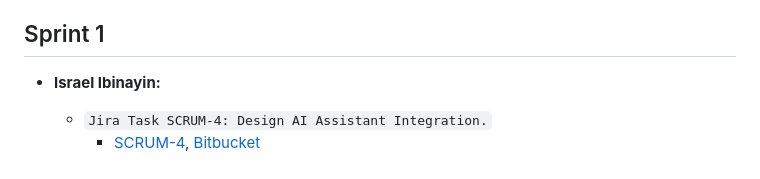
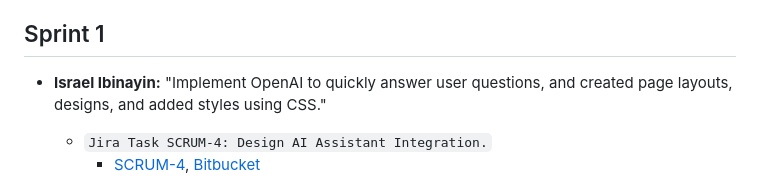
Before and after one commit to sjpope/FlowNote, a Markdown page: README.md, the part around the change. Drawn GitHub-style.

Commit message:
Update ReadMe
Added info to Israel.

```diff
--- a/README.md
+++ b/README.md
@@ -39,7 +39,7 @@ We are a team of Texas State University students developing this project as part
 - **Dual Database Architecture**: Utilize SQLite for managing user data and authentication, while employing MongoDB for storing and handling dynamic, unstructured note content.
 
 ## Sprint 1 ##
-* **Israel Ibinayin:**
+* **Israel Ibinayin:** "Implement OpenAI to quickly answer user questions, and created page layouts, designs, and added styles using CSS."
     * `Jira Task SCRUM-4: Design AI Assistant Integration.`
         * [SCRUM-4](https://cs3398s24klingons.atlassian.net/browse/SCRUM-4), [Bitbucket]()
     * `Jira Task SCRUM-5: Implement AI Assistant Integration.`
```
